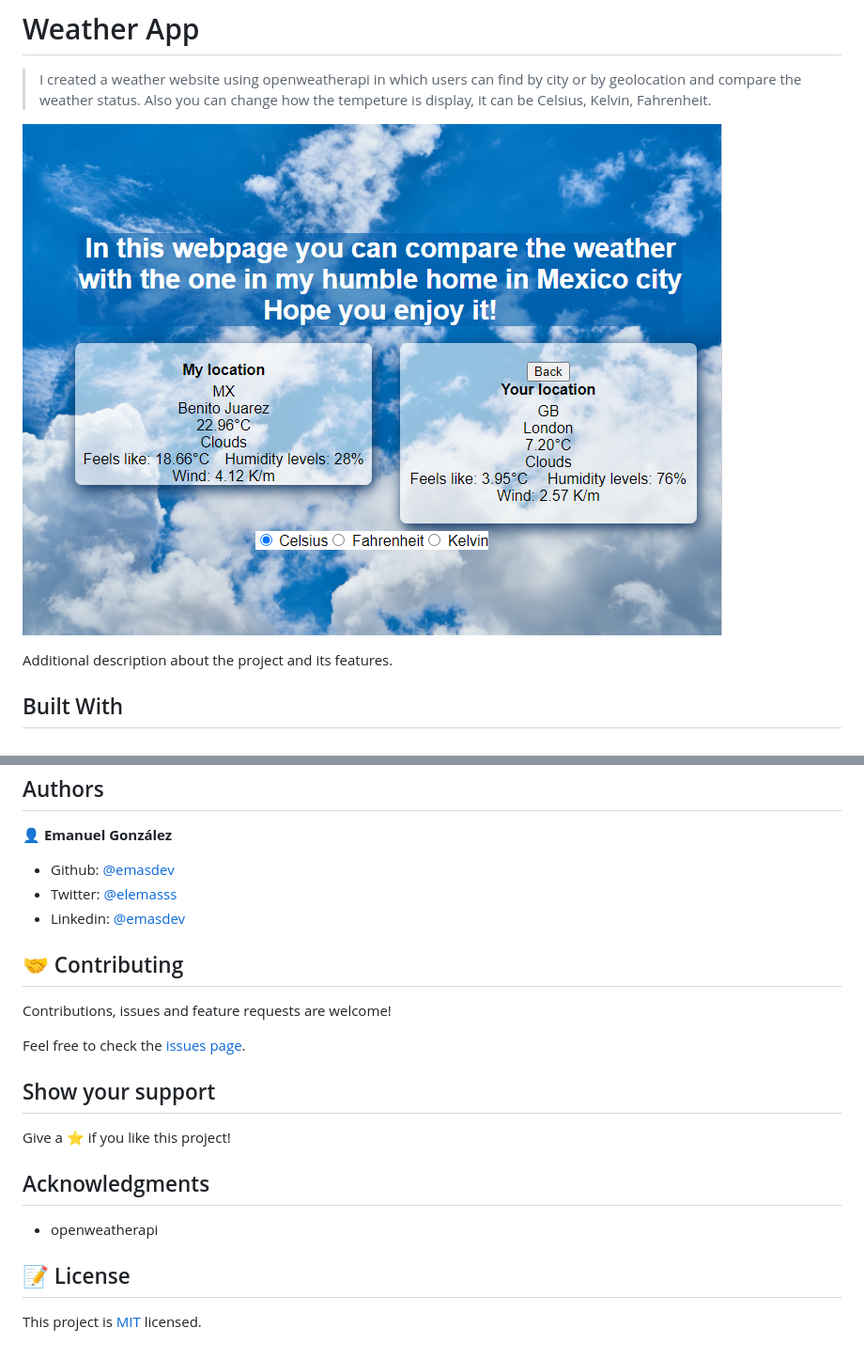
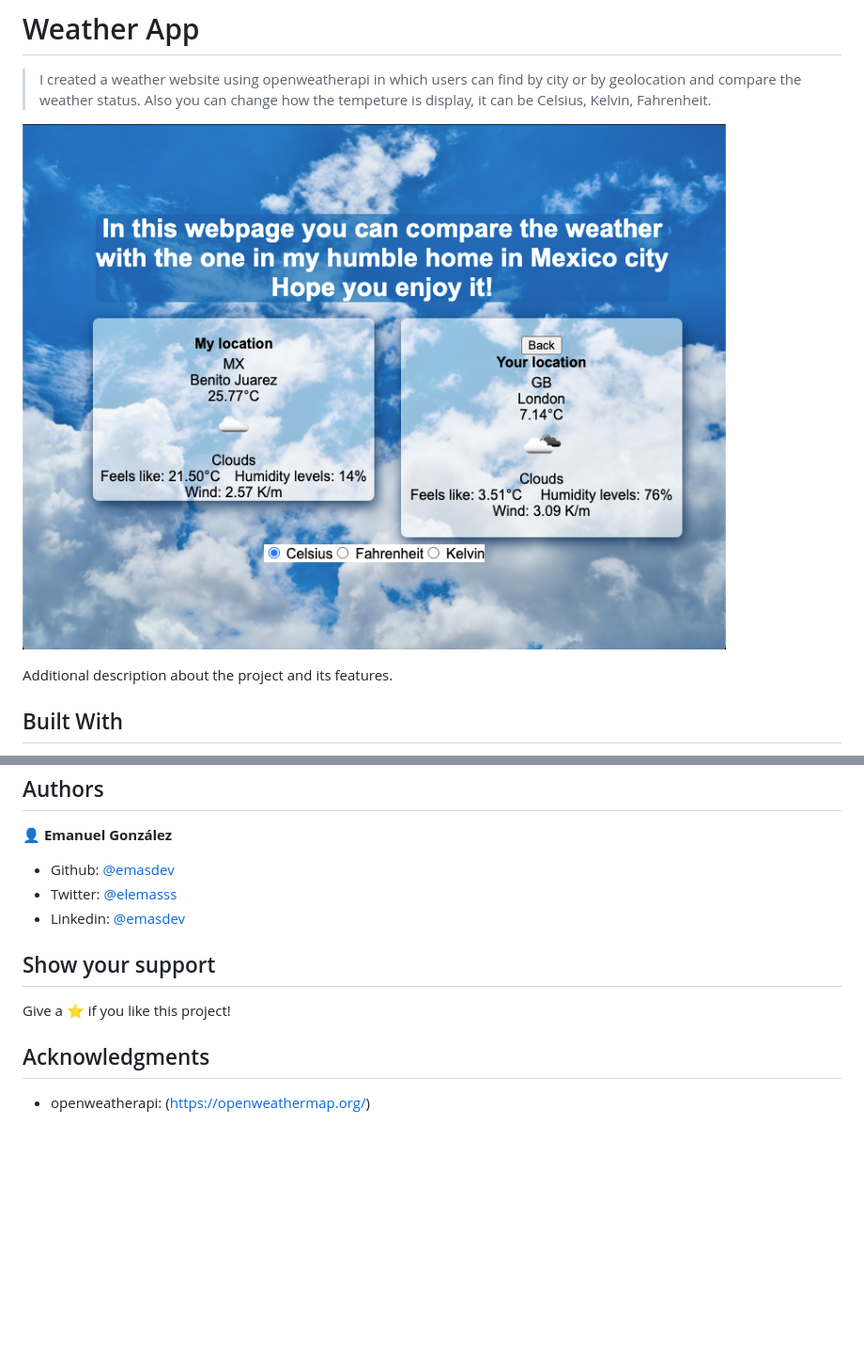
Before and after one commit to emasdev/weather-app, a Markdown page: README.md, 2 parts joined by grey strips. Shown at 94% size. Drawn GitHub-style; pictures changed too: app_screenshot.png; blank space fills up the shorter version.

Commit message:
Add weather icon

```diff
--- a/README.md
+++ b/README.md
@@ -32,20 +32,10 @@ Additional description about the project and its features.
 - Twitter: [@elemasss](https://twitter.com/elemass)
 - Linkedin: [@emasdev](https://www.linkedin.com/in/emasdev/)
 
-## 🤝 Contributing
-
-Contributions, issues and feature requests are welcome!
-
-Feel free to check the [issues page](issues/).
-
 ## Show your support
 
 Give a ⭐️ if you like this project!
 
 ## Acknowledgments
 
-- openweatherapi
-
-## 📝 License
-
-This project is [MIT](lic.url) licensed.
+- openweatherapi: (https://openweathermap.org/)
```
Also changed, not shown: 5 other files.
